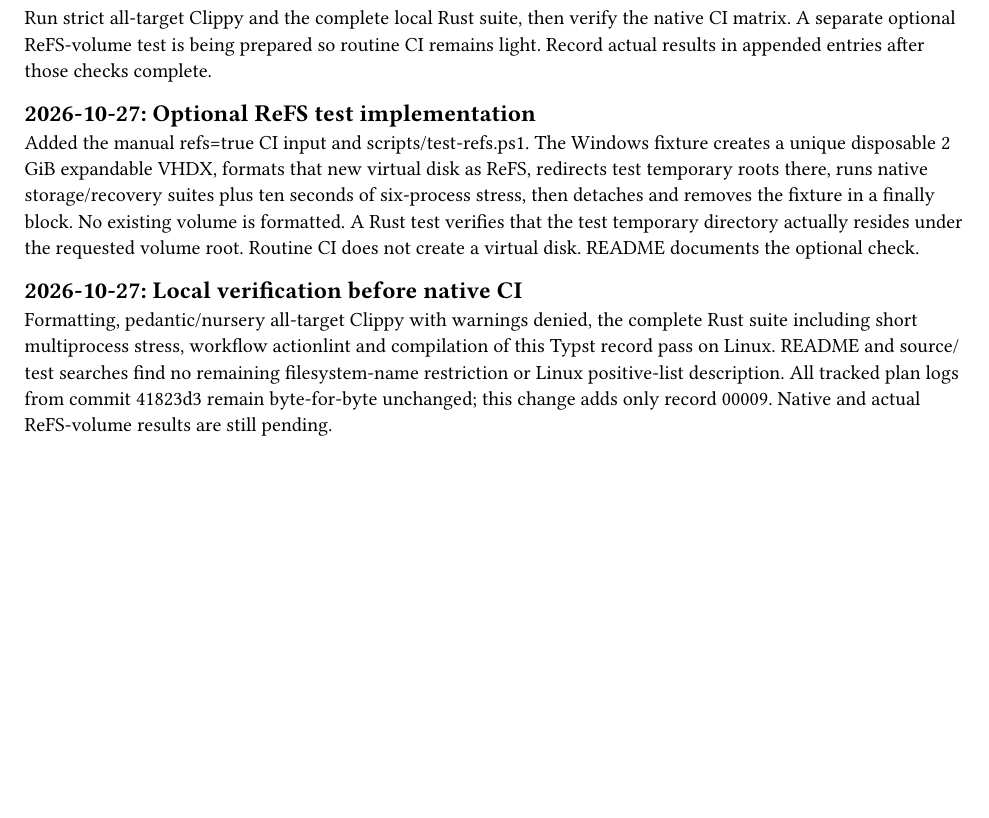
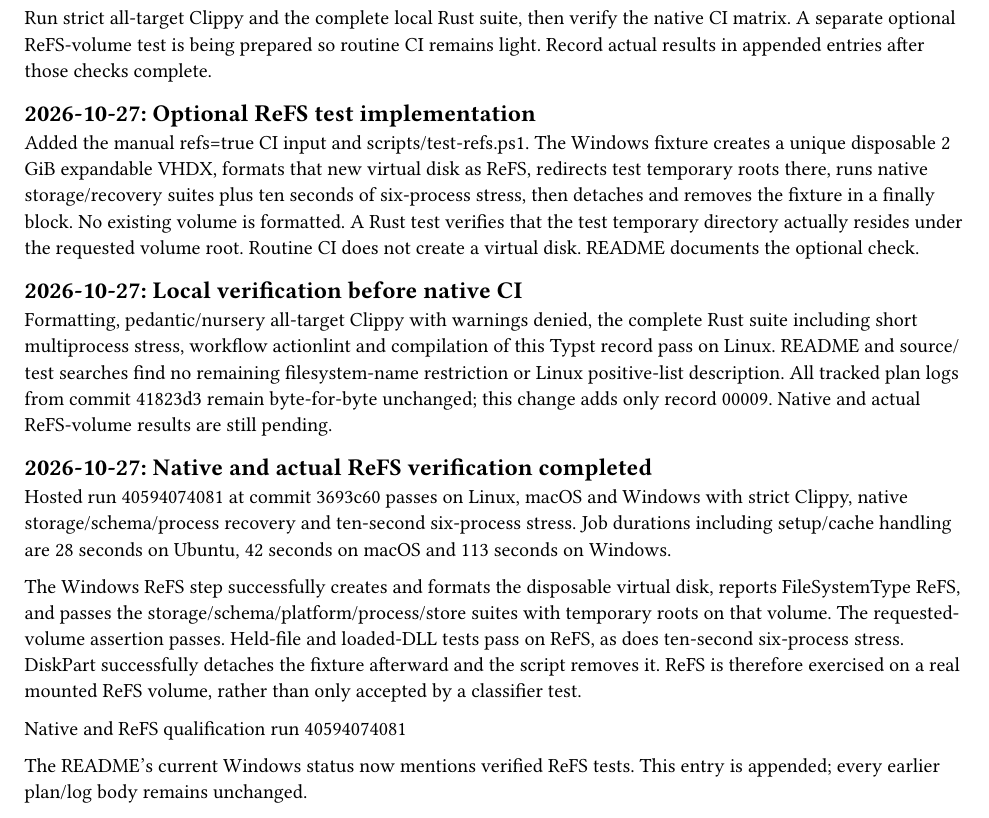
Before and after one commit to reussir-lang/compcache, a Typst document (agentic-plan/00009-blacklist-filesystem-policy.typ): part of the page, cut so that both start at the same text, the shorter picture padded with empty space. Compiled offline with Typst 0.15.

Commit message:
Append successful native and ReFS qualification evidence

```diff
--- a/agentic-plan/00009-blacklist-filesystem-policy.typ
+++ b/agentic-plan/00009-blacklist-filesystem-policy.typ
@@ -22,3 +22,12 @@ Added the manual refs=true CI input and scripts/test-refs.ps1. The Windows fixtu
 
 == 2026-10-27: Local verification before native CI
 Formatting, pedantic/nursery all-target Clippy with warnings denied, the complete Rust suite including short multiprocess stress, workflow actionlint and compilation of this Typst record pass on Linux. README and source/test searches find no remaining filesystem-name restriction or Linux positive-list description. All tracked plan logs from commit 41823d3 remain byte-for-byte unchanged; this change adds only record 00009. Native and actual ReFS-volume results are still pending.
+
+== 2026-10-27: Native and actual ReFS verification completed
+Hosted run 40594074081 at commit 3693c60 passes on Linux, macOS and Windows with strict Clippy, native storage/schema/process recovery and ten-second six-process stress. Job durations including setup/cache handling are 28 seconds on Ubuntu, 42 seconds on macOS and 113 seconds on Windows.
+
+The Windows ReFS step successfully creates and formats the disposable virtual disk, reports FileSystemType ReFS, and passes the storage/schema/platform/process/store suites with temporary roots on that volume. The requested-volume assertion passes. Held-file and loaded-DLL tests pass on ReFS, as does ten-second six-process stress. DiskPart successfully detaches the fixture afterward and the script removes it. ReFS is therefore exercised on a real mounted ReFS volume, rather than only accepted by a classifier test.
+
+#link("https://github.com/reussir-lang/compcache/actions/runs/40594074081")[Native and ReFS qualification run 40594074081]
+
+The README's current Windows status now mentions verified ReFS tests. This entry is appended; every earlier plan/log body remains unchanged.
```
Also changed, not shown: README.md.
